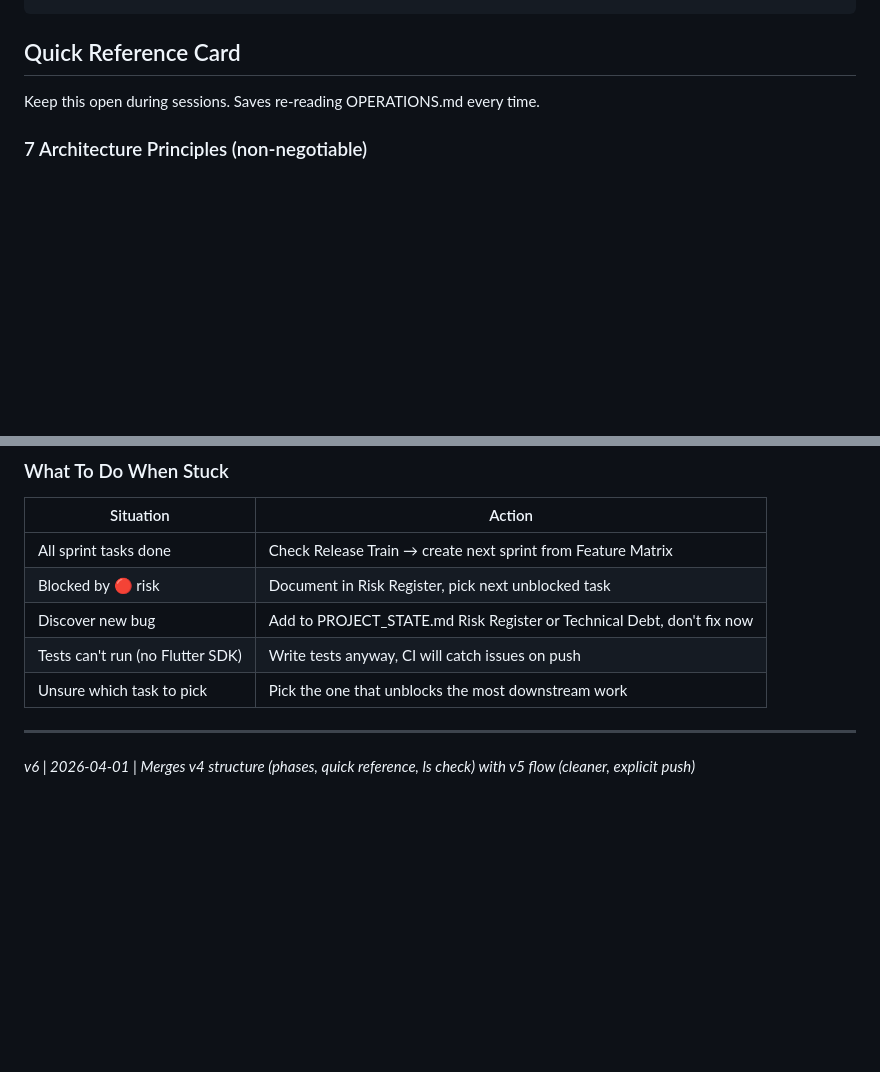
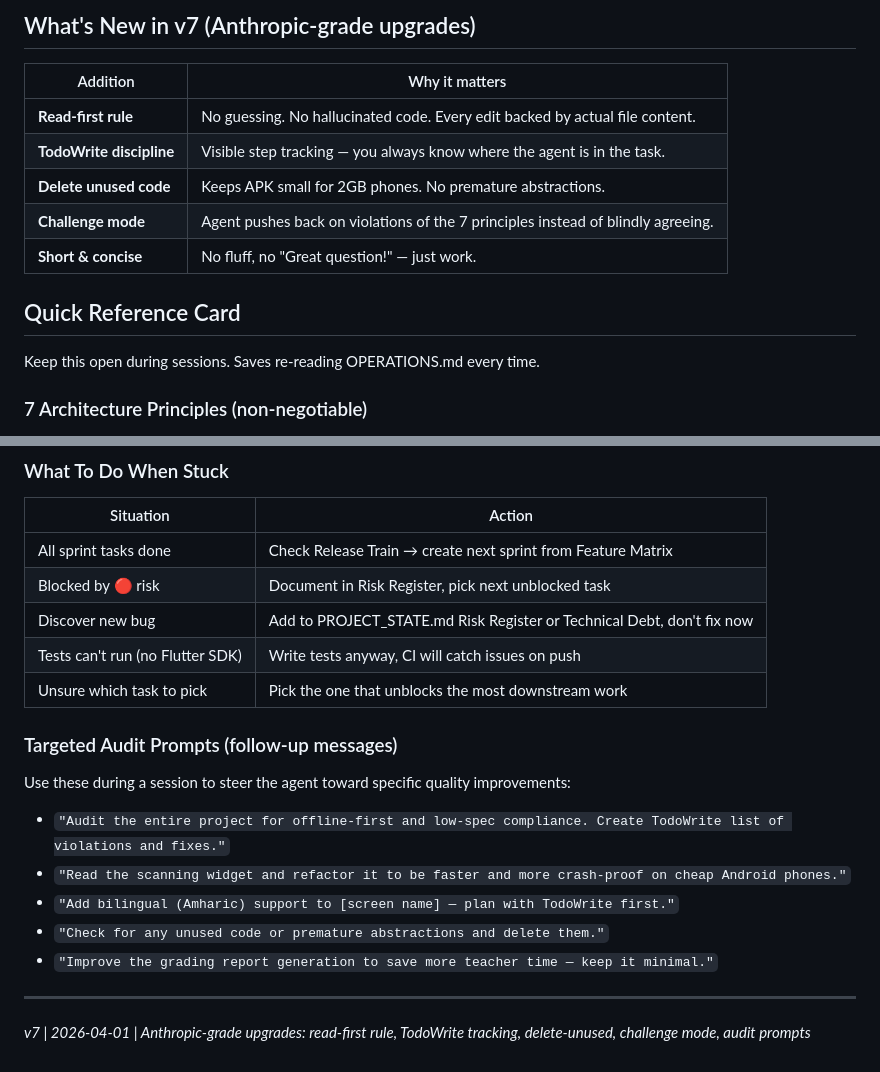
Before and after one commit to Mayademe1020/ethiograde, a Markdown page: SESSION_PROTOCOL.md, 2 parts joined by grey strips. Drawn GitHub-style; blank space fills up the shorter version.

````diff
--- a/SESSION_PROTOCOL.md
+++ b/SESSION_PROTOCOL.md
@@ -69,4 +77,14 @@ You paste → read 3 .mds → ls to verify reality → find pending task → rep
 ```
+
+## What's New in v7 (Anthropic-grade upgrades)
+
+| Addition | Why it matters |
+|----------|---------------|
+| **Read-first rule** | No guessing. No hallucinated code. Every edit backed by actual file content. |
+| **TodoWrite discipline** | Visible step tracking — you always know where the agent is in the task. |
+| **Delete unused code** | Keeps APK small for 2GB phones. No premature abstractions. |
+| **Challenge mode** | Agent pushes back on violations of the 7 principles instead of blindly agreeing. |
+| **Short & concise** | No fluff, no "Great question!" — just work. |
 
 ## Quick Reference Card
 
@@ -129,6 +147,16 @@ Key docs:
 | Tests can't run (no Flutter SDK) | Write tests anyway, CI will catch issues on push |
 | Unsure which task to pick | Pick the one that unblocks the most downstream work |
 
+### Targeted Audit Prompts (follow-up messages)
+
+Use these during a session to steer the agent toward specific quality improvements:
+
+- `"Audit the entire project for offline-first and low-spec compliance. Create TodoWrite list of violations and fixes."`
+- `"Read the scanning widget and refactor it to be faster and more crash-proof on cheap Android phones."`
+- `"Add bilingual (Amharic) support to [screen name] — plan with TodoWrite first."`
+- `"Check for any unused code or premature abstractions and delete them."`
+- `"Improve the grading report generation to save more teacher time — keep it minimal."`
+
 ---
 
-*v6 | 2026-04-01 | Merges v4 structure (phases, quick reference, ls check) with v5 flow (cleaner, explicit push)*
+*v7 | 2026-04-01 | Anthropic-grade upgrades: read-first rule, TodoWrite tracking, delete-unused, challenge mode, audit prompts*
````
Also changed, not shown: other parts of SESSION_PROTOCOL.md (+39 -31 lines).
